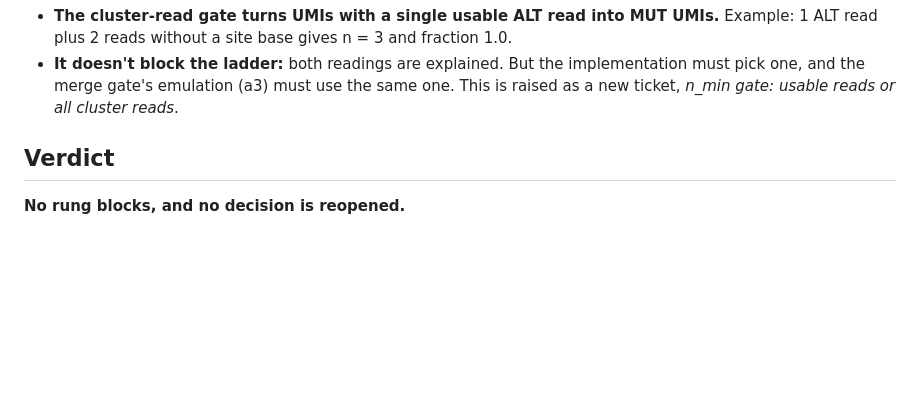
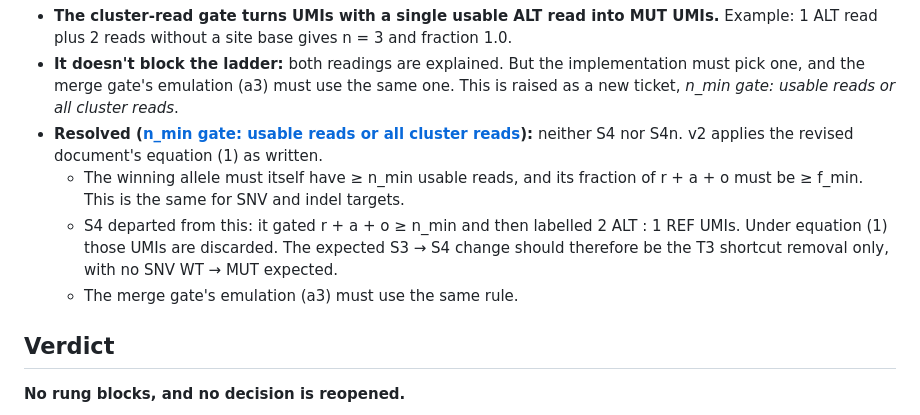
Before and after one commit to dimadatascience/NanoGen, a Markdown page: docs/research/regression-palm14e.md, the part around the change. Rendered like a GitHub page; blank space fills up the shorter version.

```diff
--- a/docs/research/regression-palm14e.md
+++ b/docs/research/regression-palm14e.md
@@ -123,6 +123,10 @@ Hard flips summed over targets. The "against" column counts hard flips in a dire
 
 - **The cluster-read gate turns UMIs with a single usable ALT read into MUT UMIs.** Example: 1 ALT read plus 2 reads without a site base gives n = 3 and fraction 1.0.
 - **It doesn't block the ladder:** both readings are explained. But the implementation must pick one, and the merge gate's emulation (a3) must use the same one. This is raised as a new ticket, *n_min gate: usable reads or all cluster reads*.
+- **Resolved ([n_min gate: usable reads or all cluster reads](https://github.com/dimadatascience/NanoGen/issues/22)):** neither S4 nor S4n. v2 applies the revised document's equation (1) as written.
+  - The winning allele must itself have ≥ n_min usable reads, and its fraction of r + a + o must be ≥ f_min. This is the same for SNV and indel targets.
+  - S4 departed from this: it gated r + a + o ≥ n_min and then labelled 2 ALT : 1 REF UMIs. Under equation (1) those UMIs are discarded. The expected S3 → S4 change should therefore be the T3 shortcut removal only, with no SNV WT → MUT expected.
+  - The merge gate's emulation (a3) must use the same rule.
 
 ## Verdict
 
```
Also changed, not shown: docs/research/umi-grouping-ont-10x.md (added, +114 -0 lines).
